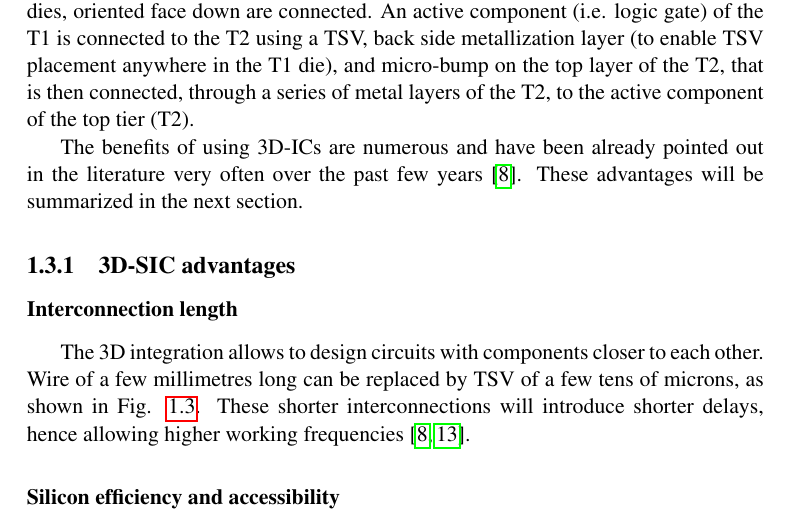
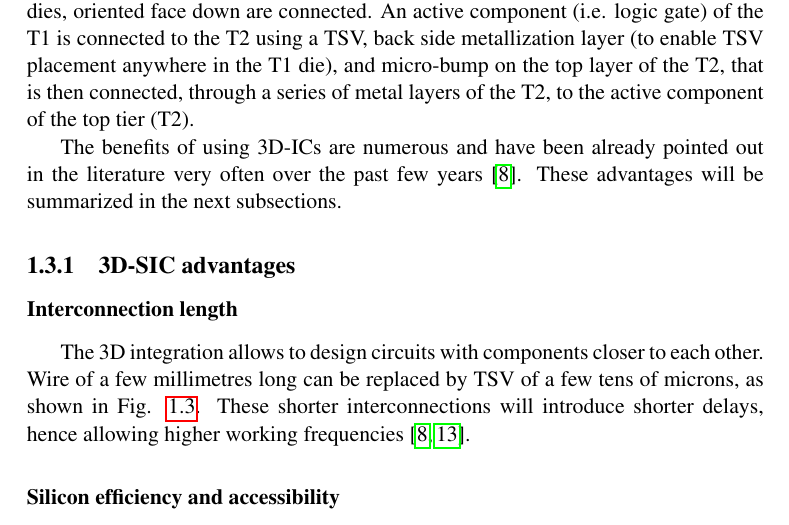
Before and after one commit to Bocko/thesis, a LaTeX thesis (thesis.tex, which reads chap2.rol.icdesign.tex): part of page 3 of 65, cut so that both start at the same text. Compiled offline with pdfLaTeX.

Commit message:
3d limits

```diff
--- a/chap2.rol.icdesign.tex
+++ b/chap2.rol.icdesign.tex
@@ -44,7 +44,7 @@ Most of the current ICs are designed with electronic components (i.e. transistor
 \label{fig:3D_SIC_SOC2010}
 \end{figure}
 
-The benefits of using 3D-ICs are numerous and have been already pointed out in the literature very often over the past few years \cite{659500}. These advantages will be summarized in the next section.
+The benefits of using 3D-ICs are numerous and have been already pointed out in the literature very often over the past few years \cite{659500}. These advantages will be summarized in the next subsections.
 %First, by adding vertical dimension to the construction of the physical IC we can increase the IC packaging density. This means more gates for the same circuit footprint, that is much higher functional complexity of the final circuit for the same packaging volume. Secondly, the 3D-SICs are expected to have much better computing/power dissipation ratio. The integration in the 3rd dimension allows the design of circuits with different parts being closer to each other, resulting in less and shorter wires \cite{981091}. Lowering wire delays and allowing higher operating frequencies will result in increased bandwidths between nodes satisfying data hungry applications. Also, less and shorter wires mean lower total parasitic capacitance and inductance of the circuit, resulting in lower power dissipation. Finally, the 3D-SICs will enable the design of really heterogeneous systems, embedding not only traditional digital circuits such as processors and memories, but also analogue circuits such as sensors, antennas and power supplies \cite{4299568}.
 
 %Currently different technologies for fabrication of 3D-SICs have been proposed in the literature. Proposed methods have been used for implementation of complete systems going far beyond simple proof-of-concept or feasibility demonstrators. One can mention the implementation of a processor and memory in a single 3D chip dedicated for video coding applications \cite{1696226} and a processor with multiple levels of memory hierarchy dedicated for high-throughput server applications \cite{1168873}. Finally, the first commercial 3D-SIC products have been already announced by IBM \cite{1167715} and companies specialized in 3D semiconductor industry such as Tezzaron \cite{terra04}.
```
Also changed, not shown: thesis.pdf.
